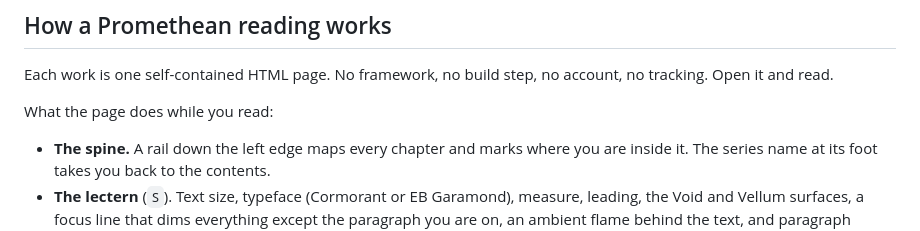
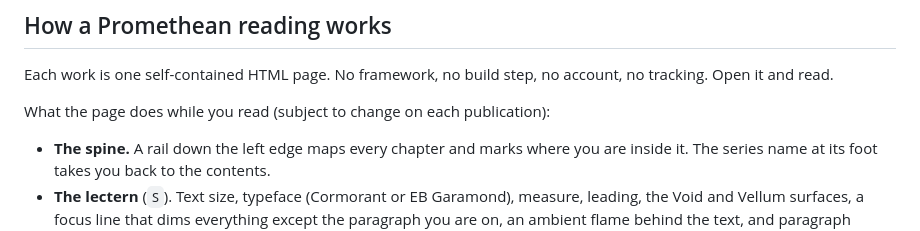
Before and after one commit to jcgaal/promethean, a Markdown page: README.md, the part around one of its changes. Drawn GitHub-style.

```diff
--- a/README.md
+++ b/README.md
@@ -43,7 +43,7 @@ He was writing about the television. You will probably read it on a phone.
 
 Each work is one self-contained HTML page. No framework, no build step, no account, no tracking. Open it and read.
 
-What the page does while you read:
+What the page does while you read (subject to change on each publication):
 
 - **The spine.** A rail down the left edge maps every chapter and marks where you are inside it. The series name at its foot takes you back to the contents.
 - **The lectern** (`S`). Text size, typeface (Cormorant or EB Garamond), measure, leading, the Void and Vellum surfaces, a focus line that dims everything except the paragraph you are on, an ambient flame behind the text, and paragraph numbers for citing.
```
Also changed, not shown: other parts of README.md (+1 -1 lines).
